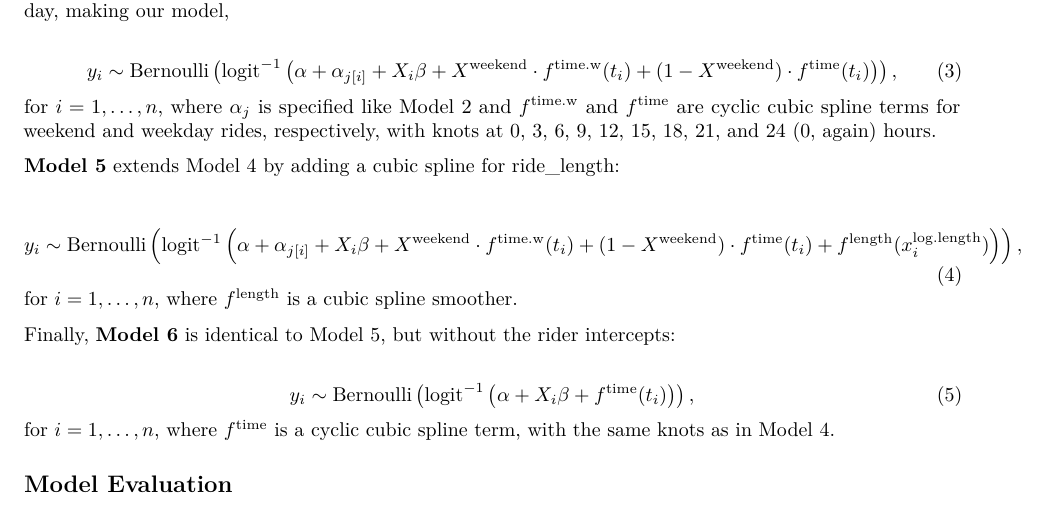
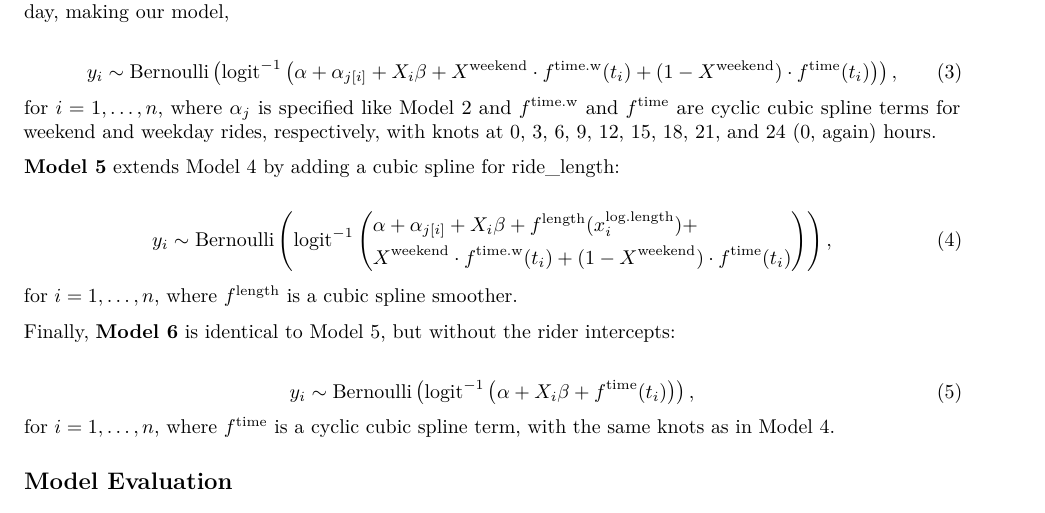
Before and after one commit to wjones127/thesis, an R Markdown document (thesis/3_ride_models.Rmd): part of page 2 of 5, cut so that both start at the same text. Rendered offline with R 4.5, knitr and Pandoc, then LaTeX, with nearby package versions; some code elsewhere in the file could not run offline; a font, style sheet, LaTeX package, included part or bibliography that could not be used is replaced or left out.

Commit message:
Fixed equation

```diff
--- a/thesis/3_ride_models.Rmd
+++ b/thesis/3_ride_models.Rmd
@@ -169,12 +169,16 @@ and weekday rides, respectively, with knots at 0, 3, 6, 9, 12, 15,
 
 **Model 5** extends Model 4 by adding a cubic spline for ride_length:
 
+
 \begin{equation}
 y_i \sim \text{Bernoulli} \left(
-\text{logit}^{-1} \left( \alpha + \alpha_{j[i]} + X_i \beta +
-X^\text{weekend} \cdot f^\text{time.w} (t_i) +
+\text{logit}^{-1} \left( \begin{split}
+&\alpha + \alpha_{j[i]} + X_i \beta +
+f^\text{length} (x^\text{log.length}_i) +\\
+&X^\text{weekend} \cdot f^\text{time.w} (t_i) +
 (1 - X^\text{weekend}) \cdot f^\text{time} (t_i)
-+ f^\text{length} (x^\text{log.length}_i)  \right)
+\end{split}
+\right)
 \right),
 \end{equation}
 for $i = 1, \ldots, n$, where $f^\text{length}$ is a cubic spline smoother.
```
Also changed, not shown: thesis/3_ride_models.tex, thesis/figure/logit_plot.pdf, thesis/figure/sep_plot_examples.pdf, thesis/figure/weather_station_map.pdf, thesis/thesis.tex.
